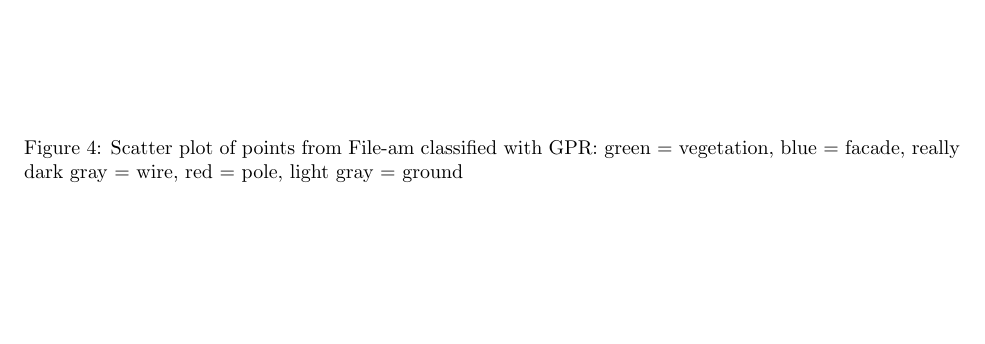
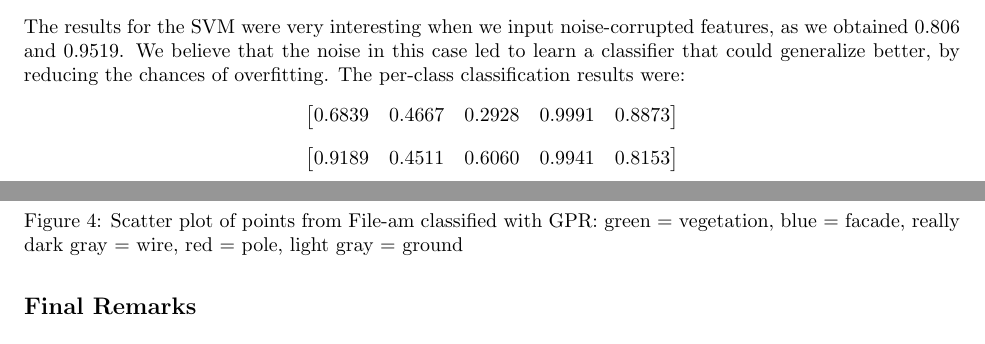
Before and after one commit to natashakholgade/OnlineLearning, a LaTeX problem sheet (hw5-online_learning.tex): part of page 5 of 7 before the commit and two parts of pages 4 and 5 of 7 after it, the two joined at a grey line, cut at the place of the change, the shorter picture padded with empty space. Compiled offline with pdfLaTeX.

Commit message:
updated report

```diff
--- a/hw5-online_learning.tex
+++ b/hw5-online_learning.tex
@@ -214,6 +214,16 @@ and 0.958, with per-class classifications as follows:
 $$\begin{bmatrix} 0.5970    & 0.1951    & 0.4521    & 0.9984   & 0.9456\end{bmatrix}$$
 $$\begin{bmatrix} 0.8776  &  0.4474  &  0.7047  &  0.9975  &  0.8608\end{bmatrix}$$
 
+The results for the SVM were very interesting when we input
+noise-corrupted features, as we obtained 0.806 and 0.9519. We believe
+that the noise in this case led to learn a classifier that could
+generalize better, by reducing the chances of overfitting. The
+per-class classification results were:
+$$\begin{bmatrix} 0.6839  &  0.4667  &  0.2928  &  0.9991  &  0.8873\end{bmatrix}$$
+$$\begin{bmatrix} 0.9189   & 0.4511   & 0.6060    & 0.9941   & 0.8153\end{bmatrix}$$
+
+\subsection*{Final Remarks}
+
 We would most probably use AdaBoost for the robot because it is faster
 than Gaussian Process Regression during testing (though it performs
 just as well), and it performs better than the linear SVM. If we
```
